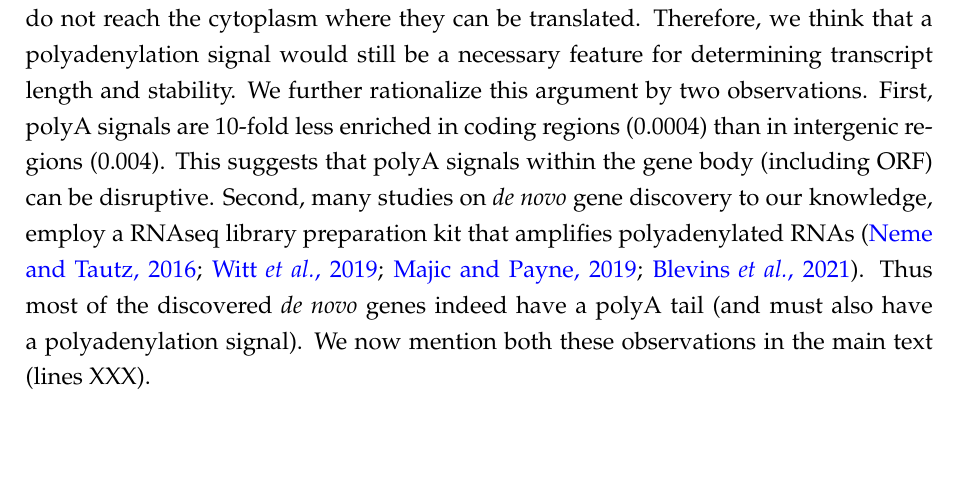
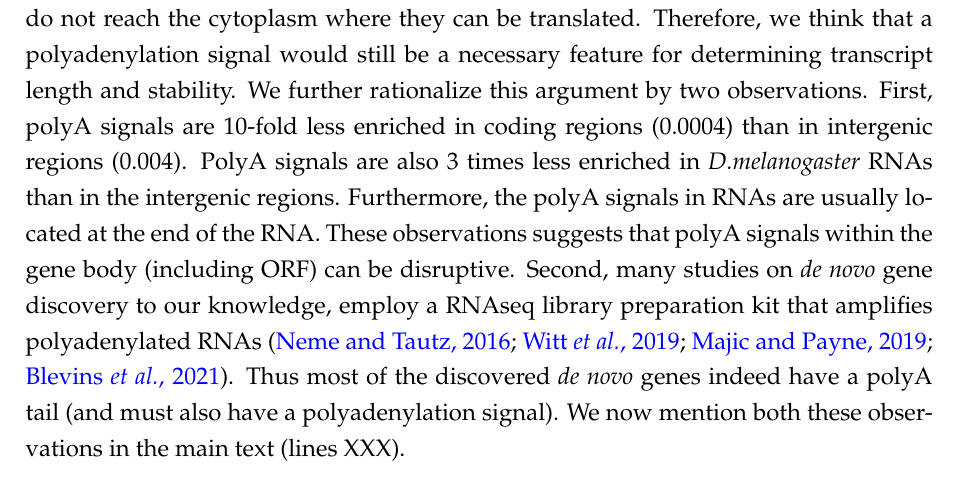
Before and after one commit to BharatRaviIyengar/DeNovoEvolution, a LaTeX document (Manuscripts/Response_to_Reviewers_Ravi2023MBE.tex): part of page 2 of 6, cut so that both start at the same text, the shorter picture padded with empty space. Compiled offline with pdfLaTeX.

Commit message:
modified:   Manuscripts/Response_to_Reviewers_Ravi2023MBE.tex

```diff
--- a/Manuscripts/Response_to_Reviewers_Ravi2023MBE.tex
+++ b/Manuscripts/Response_to_Reviewers_Ravi2023MBE.tex
@@ -49,7 +49,7 @@ Because the presence/absence of transcription is a fundamental aspect of the mod
 
 
 
-We thank the reviewer for this suggestion and for pointing us to relevant studies. It is indeed true that low level of transcription exists even in the absence of a core promoter motif. Furthermore enhancers can also initiate transcription in their proximal regions. However, we also note that vast majority of RNAs arising due to pervasive transcription (including the enhancer associated eRNAs), are degraded in the nucleus and thus do not reach the cytoplasm where they can be translated. Therefore, we think that a polyadenylation signal would still be a necessary feature for determining transcript length and stability. We further rationalize this argument by two observations. First, polyA signals are 10-fold less enriched in coding regions (0.0004) than in intergenic regions (0.004). This suggests that polyA signals within the gene body (including ORF) can be disruptive. Second, many studies on \textit{de novo} gene discovery to our knowledge, employ a RNAseq library preparation kit that amplifies polyadenylated RNAs (\href{https://doi.org/10.7554/eLife.09977}{Neme and Tautz, 2016}; \href{https://doi.org/10.7554/eLife.47138}{Witt \textit{et al.}, 2019}; \href{https://doi.org/10.1093/molbev/msz300}{Majic and Payne, 2019}; \href{https://doi.org/10.1038/s41467-021-20911-3}{Blevins \textit{et al.}, 2021}). Thus most of the discovered \textit{de novo} genes indeed have a polyA tail (and must also have a polyadenylation signal). We now mention both these observations in the main text (lines XXX).
+We thank the reviewer for this suggestion and for pointing us to relevant studies. It is indeed true that low level of transcription exists even in the absence of a core promoter motif. Furthermore enhancers can also initiate transcription in their proximal regions. However, we also note that vast majority of RNAs arising due to pervasive transcription (including the enhancer associated eRNAs), are degraded in the nucleus and thus do not reach the cytoplasm where they can be translated. Therefore, we think that a polyadenylation signal would still be a necessary feature for determining transcript length and stability. We further rationalize this argument by two observations. First, polyA signals are 10-fold less enriched in coding regions (0.0004) than in intergenic regions (0.004). PolyA signals are also 3 times less enriched in \textit{D.melanogaster} RNAs than in the intergenic regions. Furthermore, the polyA signals in RNAs are usually located at the end of the RNA. These observations suggests that polyA signals within the gene body (including ORF) can be disruptive. Second, many studies on \textit{de novo} gene discovery to our knowledge, employ a RNAseq library preparation kit that amplifies polyadenylated RNAs (\href{https://doi.org/10.7554/eLife.09977}{Neme and Tautz, 2016}; \href{https://doi.org/10.7554/eLife.47138}{Witt \textit{et al.}, 2019}; \href{https://doi.org/10.1093/molbev/msz300}{Majic and Payne, 2019}; \href{https://doi.org/10.1038/s41467-021-20911-3}{Blevins \textit{et al.}, 2021}). Thus most of the discovered \textit{de novo} genes indeed have a polyA tail (and must also have a polyadenylation signal). We now mention both these observations in the main text (lines XXX).
 
 We next focus on sequences that initiate transcription. Although several DNA sequence motifs corresponding to enhancers and core promoters have been identified, there is no set of sequence motifs that is deemed to be absolutely necessary. The best understood, and the most common core promoter motifs are TATA-box and Inr, which we included in our original analysis. We further note that although some sequences are indeed associated with enhancers, the actual functional enhancers are largely determined by epigenetic marks that vary significantly in different cell types, developmental stages, and during different environmental conditions. One common feature of both promoters and enhancers is that they both are characterized by a nucleosome depleted region (\href{https://doi.org/10.1038/s41576-019-0173-8}{Andersson and Sandelin, 2020}). Overall, we surmise that transcription can be initiated at any nucleosome depleted region but the stability of such transcripts is determined by polyA signals.
 
```
